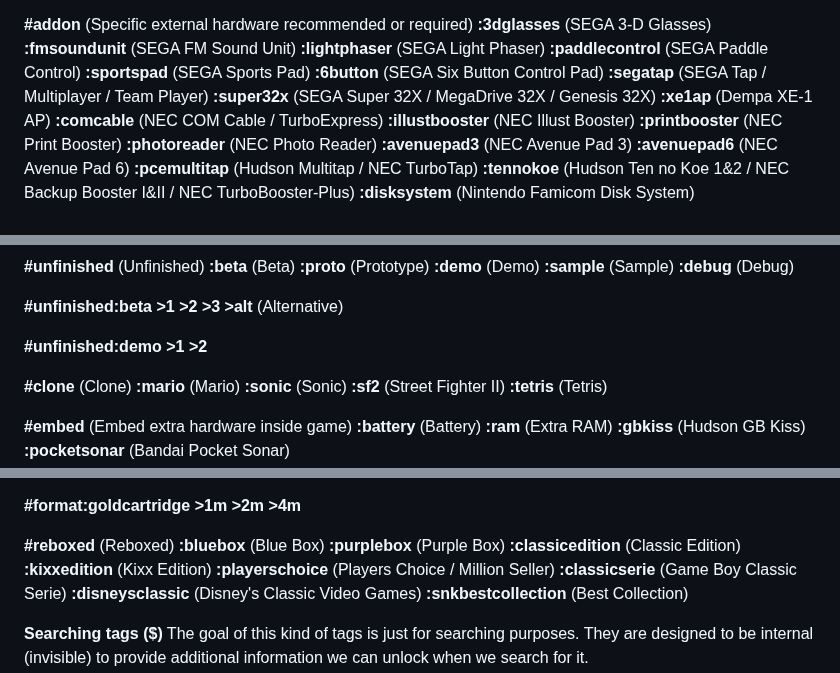
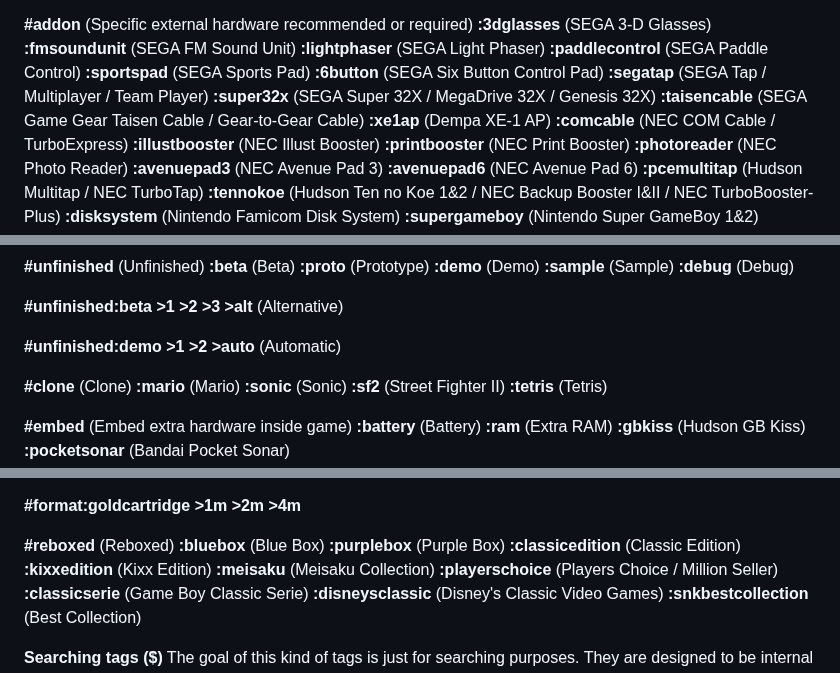
Before and after one commit to PigSaint/GameDataBase, a Markdown page: README.md, 3 parts joined by grey strips. GitHub-like rendering.

```diff
--- a/README.md
+++ b/README.md
@@ -268,6 +268,7 @@ Several values and subvalues can be added for every main attribute. So, if we ha
 **:6button** (SEGA Six Button Control Pad)
 **:segatap** (SEGA Tap / Multiplayer / Team Player)
 **:super32x** (SEGA Super 32X / MegaDrive 32X / Genesis 32X)
+**:taisencable** (SEGA Game Gear Taisen Cable / Gear-to-Gear Cable)
 **:xe1ap** (Dempa XE-1 AP)
 **:comcable** (NEC COM Cable / TurboExpress)
 **:illustbooster** (NEC Illust Booster)
@@ -349,6 +350,7 @@ Several values and subvalues can be added for every main attribute. So, if we ha
 **#unfinished:demo**
 **\>1**
 **\>2**
+**\>auto** (Automatic)
 
 **#clone** (Clone)
 **:mario** (Mario)
@@ -449,6 +451,7 @@ Several values and subvalues can be added for every main attribute. So, if we ha
 **:purplebox** (Purple Box)
 **:classicedition** (Classic Edition)
 **:kixxedition** (Kixx Edition)
+**:meisaku** (Meisaku Collection)
 **:playerschoice** (Players Choice / Million Seller)
 **:classicserie** (Game Boy Classic Serie)
 **:disneysclassic** (Disney's Classic Video Games)
```
Also changed, not shown: other parts of README.md (+1 -0 lines).
